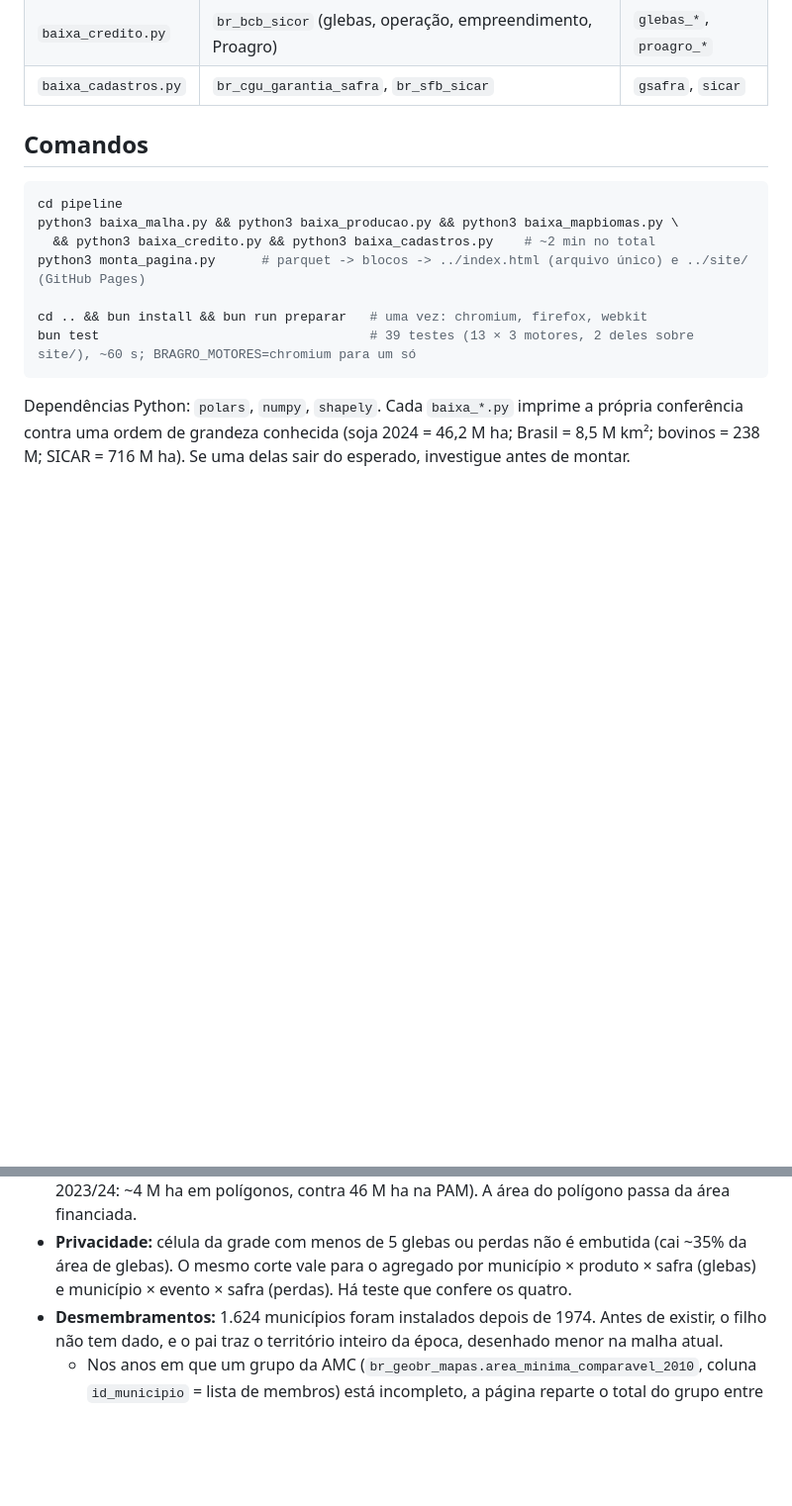
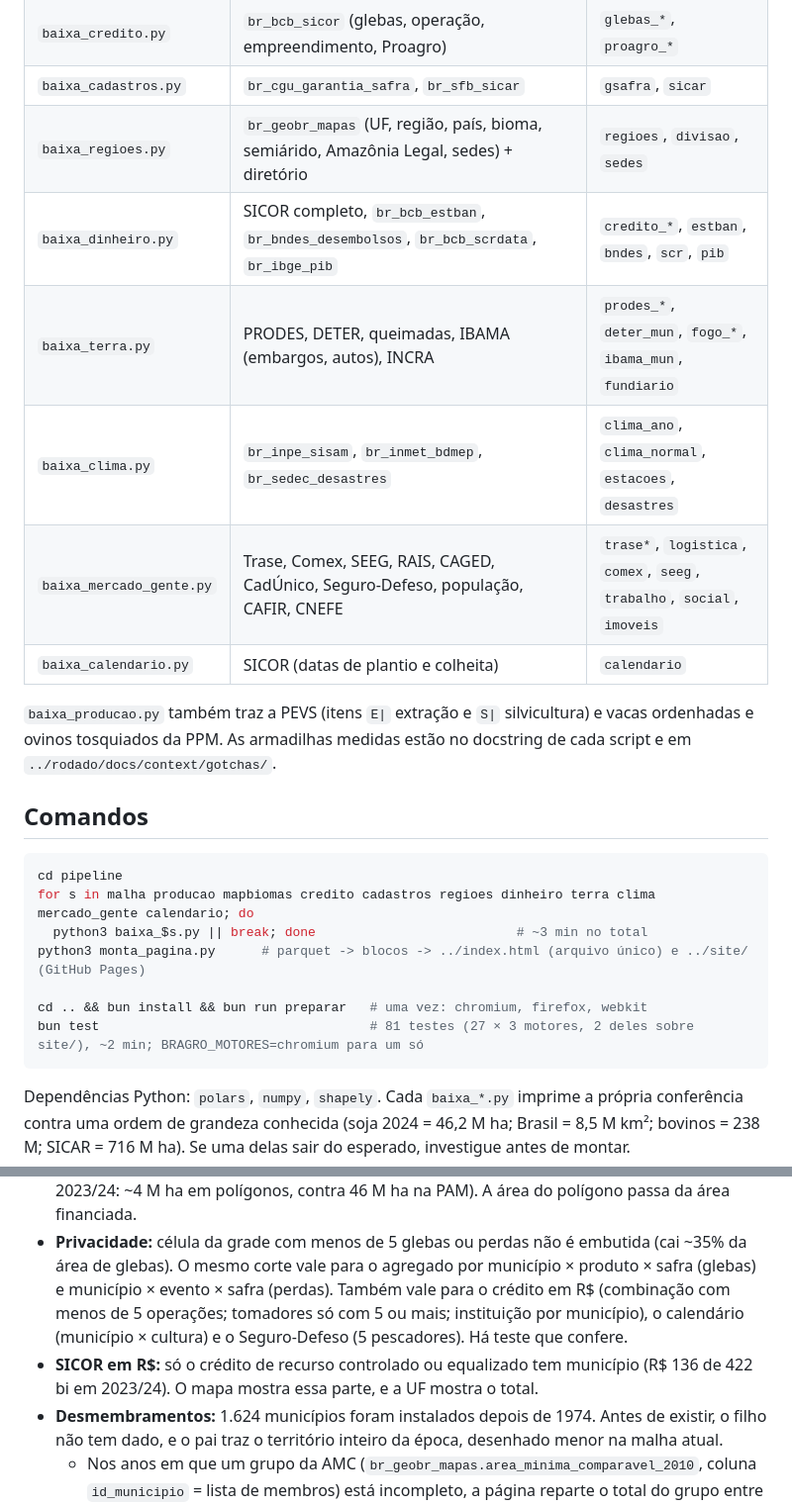
Before and after one commit to rafapolo/chao, a Markdown page: CLAUDE.md, 2 parts joined by grey strips. Shown at 99% size. Drawn GitHub-style; blank space fills up the shorter version.

Commit message:
docs: CLAUDE.md com os scripts novos, a terceira etapa, o modo de série genérica e o tamanho atual

````diff
--- a/CLAUDE.md
+++ b/CLAUDE.md
@@ -32,17 +32,27 @@ Este repositório não guarda dado: `pipeline/dados/` fica fora do git.
 | `baixa_mapbiomas.py` | `br_mapbiomas_estatisticas.*` | `mapbiomas`, `transicao`, `bioma` |
 | `baixa_credito.py` | `br_bcb_sicor` (glebas, operação, empreendimento, Proagro) | `glebas_*`, `proagro_*` |
 | `baixa_cadastros.py` | `br_cgu_garantia_safra`, `br_sfb_sicar` | `gsafra`, `sicar` |
+| `baixa_regioes.py` | `br_geobr_mapas` (UF, região, país, bioma, semiárido, Amazônia Legal, sedes) + diretório | `regioes`, `divisao`, `sedes` |
+| `baixa_dinheiro.py` | SICOR completo, `br_bcb_estban`, `br_bndes_desembolsos`, `br_bcb_scrdata`, `br_ibge_pib` | `credito_*`, `estban`, `bndes`, `scr`, `pib` |
+| `baixa_terra.py` | PRODES, DETER, queimadas, IBAMA (embargos, autos), INCRA | `prodes_*`, `deter_mun`, `fogo_*`, `ibama_mun`, `fundiario` |
+| `baixa_clima.py` | `br_inpe_sisam`, `br_inmet_bdmep`, `br_sedec_desastres` | `clima_ano`, `clima_normal`, `estacoes`, `desastres` |
+| `baixa_mercado_gente.py` | Trase, Comex, SEEG, RAIS, CAGED, CadÚnico, Seguro-Defeso, população, CAFIR, CNEFE | `trase*`, `logistica`, `comex`, `seeg`, `trabalho`, `social`, `imoveis` |
+| `baixa_calendario.py` | SICOR (datas de plantio e colheita) | `calendario` |
+
+`baixa_producao.py` também traz a PEVS (itens `E|` extração e `S|` silvicultura) e vacas
+ordenhadas e ovinos tosquiados da PPM. As armadilhas medidas estão no docstring de cada script
+e em `../rodado/docs/context/gotchas/`.
 
 ## Comandos
 
 ```bash
 cd pipeline
-python3 baixa_malha.py && python3 baixa_producao.py && python3 baixa_mapbiomas.py \
-  && python3 baixa_credito.py && python3 baixa_cadastros.py    # ~2 min no total
+for s in malha producao mapbiomas credito cadastros regioes dinheiro terra clima mercado_gente calendario; do
+  python3 baixa_$s.py || break; done                          # ~3 min no total
 python3 monta_pagina.py      # parquet -> blocos -> ../index.html (arquivo único) e ../site/ (GitHub Pages)
 
 cd .. && bun install && bun run preparar   # uma vez: chromium, firefox, webkit
-bun test                                   # 39 testes (13 × 3 motores, 2 deles sobre site/), ~60 s; BRAGRO_MOTORES=chromium para um só
+bun test                                   # 81 testes (27 × 3 motores, 2 deles sobre site/), ~2 min; BRAGRO_MOTORES=chromium para um só
 ```
 
 Dependências Python: `polars`, `numpy`, `shapely`. Cada `baixa_*.py` imprime a própria
@@ -106,7 +124,11 @@ O orçamento da spec é ≤ 25 MB, e **a página passa um pouco: 25,7 MB** (2026
   financiada.
 - **Privacidade:** célula da grade com menos de 5 glebas ou perdas não é embutida (cai ~35% da
   área de glebas). O mesmo corte vale para o agregado por município × produto × safra (glebas)
-  e município × evento × safra (perdas). Há teste que confere os quatro.
+  e município × evento × safra (perdas). Também vale para o crédito em R$ (combinação com
+  menos de 5 operações; tomadores só com 5 ou mais; instituição por município), o calendário
+  (município × cultura) e o Seguro-Defeso (5 pescadores). Há teste que confere.
+- **SICOR em R$:** só o crédito de recurso controlado ou equalizado tem município (R$ 136 de
+  422 bi em 2023/24). O mapa mostra essa parte, e a UF mostra o total.
 - **Desmembramentos:** 1.624 municípios foram instalados depois de 1974. Antes de existir, o
   filho não tem dado, e o pai traz o território inteiro da época, desenhado menor na malha
   atual.
````
Also changed, not shown: other parts of CLAUDE.md (+11 -3 lines).
